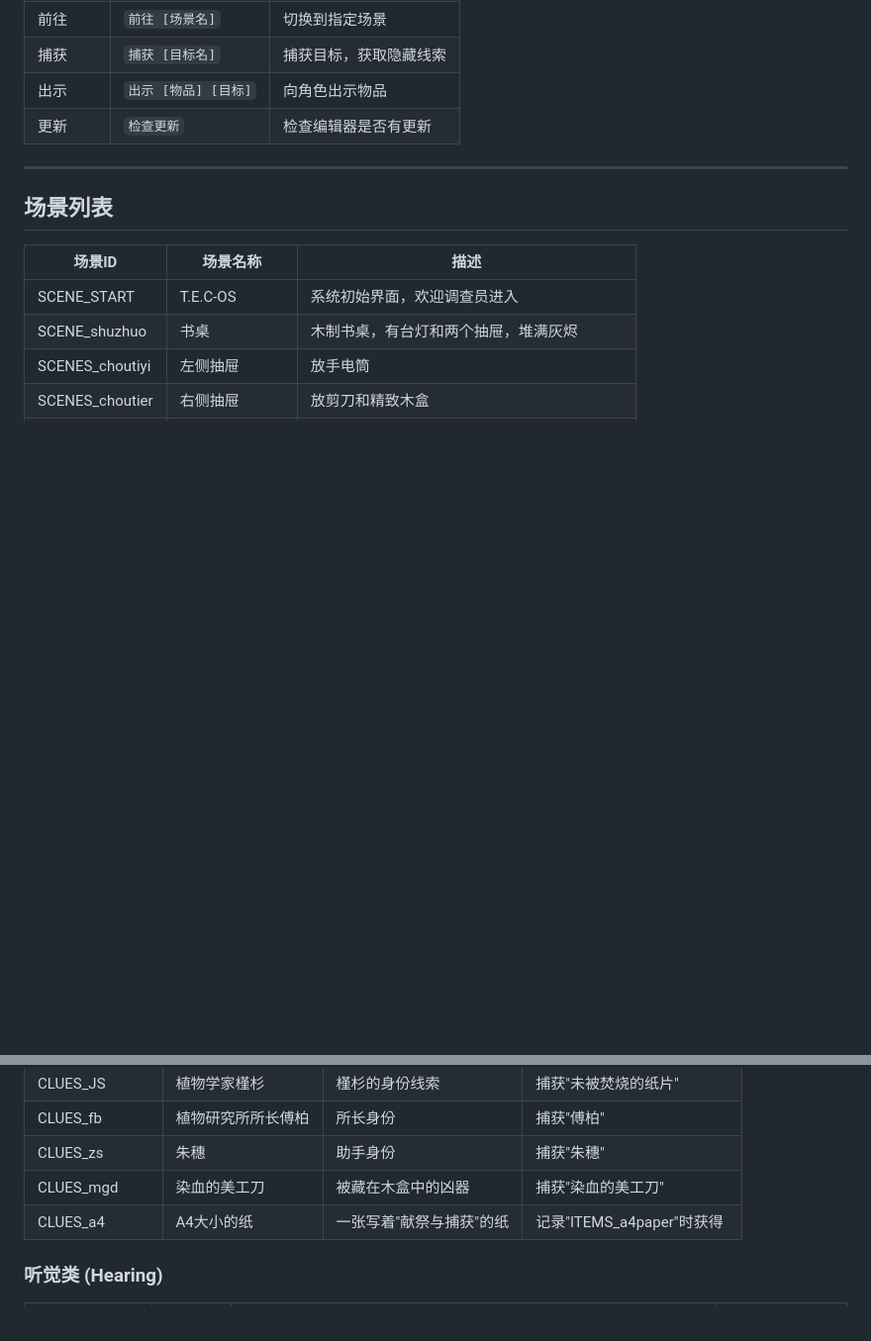
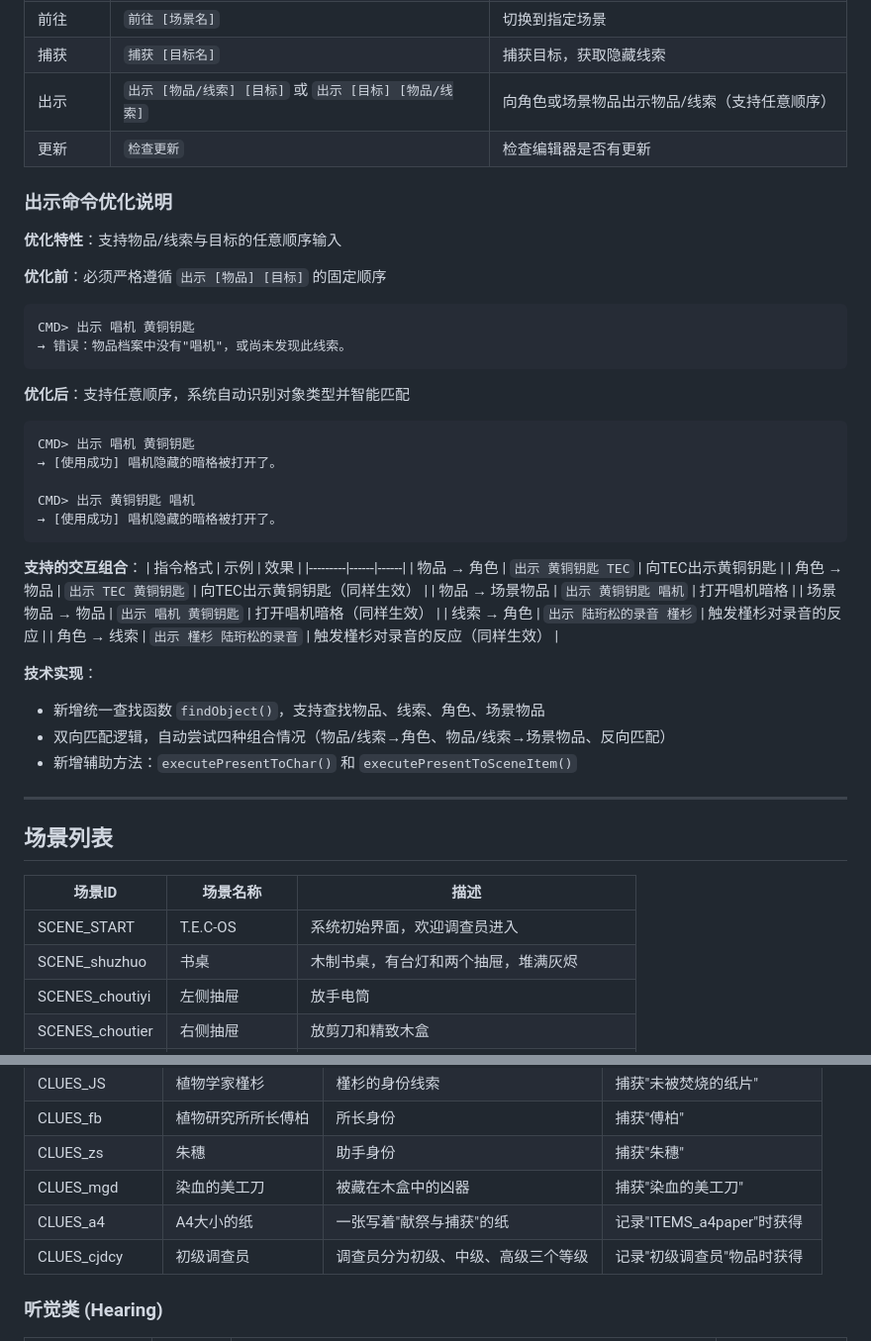
Before and after one commit to ChrisUtada/chrisutada.github.io, a Markdown page: 游戏数据总览.md, 2 parts joined by grey strips. Shown at 99% size. GitHub-like rendering; blank space fills up the shorter version.

````diff
--- a/游戏数据总览.md
+++ b/游戏数据总览.md
@@ -16,8 +16,42 @@ T.E.C-OS（因果锁定系统）是一款互动叙事/推理游戏。玩家扮
 | 物品档案 | `查询 物品档案` | 查看已收集的物品 |
 | 前往 | `前往 [场景名]` | 切换到指定场景 |
 | 捕获 | `捕获 [目标名]` | 捕获目标，获取隐藏线索 |
-| 出示 | `出示 [物品] [目标]` | 向角色出示物品 |
+| 出示 | `出示 [物品/线索] [目标]` 或 `出示 [目标] [物品/线索]` | 向角色或场景物品出示物品/线索（支持任意顺序） |
 | 更新 | `检查更新` | 检查编辑器是否有更新 |
+
+### 出示命令优化说明
+
+**优化特性**：支持物品/线索与目标的任意顺序输入
+
+**优化前**：必须严格遵循 `出示 [物品] [目标]` 的固定顺序
+```
+CMD> 出示 唱机 黄铜钥匙
+→ 错误：物品档案中没有"唱机"，或尚未发现此线索。
+```
+
+**优化后**：支持任意顺序，系统自动识别对象类型并智能匹配
+```
+CMD> 出示 唱机 黄铜钥匙
+→ [使用成功] 唱机隐藏的暗格被打开了。
+
+CMD> 出示 黄铜钥匙 唱机
+→ [使用成功] 唱机隐藏的暗格被打开了。
+```
+
+**支持的交互组合**：
+| 指令格式 | 示例 | 效果 |
+|---------|------|------|
+| 物品 → 角色 | `出示 黄铜钥匙 TEC` | 向TEC出示黄铜钥匙 |
+| 角色 → 物品 | `出示 TEC 黄铜钥匙` | 向TEC出示黄铜钥匙（同样生效） |
+| 物品 → 场景物品 | `出示 黄铜钥匙 唱机` | 打开唱机暗格 |
+| 场景物品 → 物品 | `出示 唱机 黄铜钥匙` | 打开唱机暗格（同样生效） |
+| 线索 → 角色 | `出示 陆珩松的录音 槿杉` | 触发槿杉对录音的反应 |
+| 角色 → 线索 | `出示 槿杉 陆珩松的录音` | 触发槿杉对录音的反应（同样生效） |
+
+**技术实现**：
+- 新增统一查找函数 `findObject()`，支持查找物品、线索、角色、场景物品
+- 双向匹配逻辑，自动尝试四种组合情况（物品/线索→角色、物品/线索→场景物品、反向匹配）
+- 新增辅助方法：`executePresentToChar()` 和 `executePresentToSceneItem()`
 
 ---
 
@@ -134,6 +168,7 @@ T.E.C-OS（因果锁定系统）是一款互动叙事/推理游戏。玩家扮
 | CLUES_zs | 朱穗 | 助手身份 | 捕获"朱穗" |
 | CLUES_mgd | 染血的美工刀 | 被藏在木盒中的凶器 | 捕获"染血的美工刀" |
 | CLUES_a4 | A4大小的纸 | 一张写着"献祭与捕获"的纸 | 记录"ITEMS_a4paper"时获得 |
+| CLUES_cjdcy | 初级调查员 | 调查员分为初级、中级、高级三个等级 | 记录"初级调查员"物品时获得 |
 
 ### 听觉类 (Hearing)
 
````
